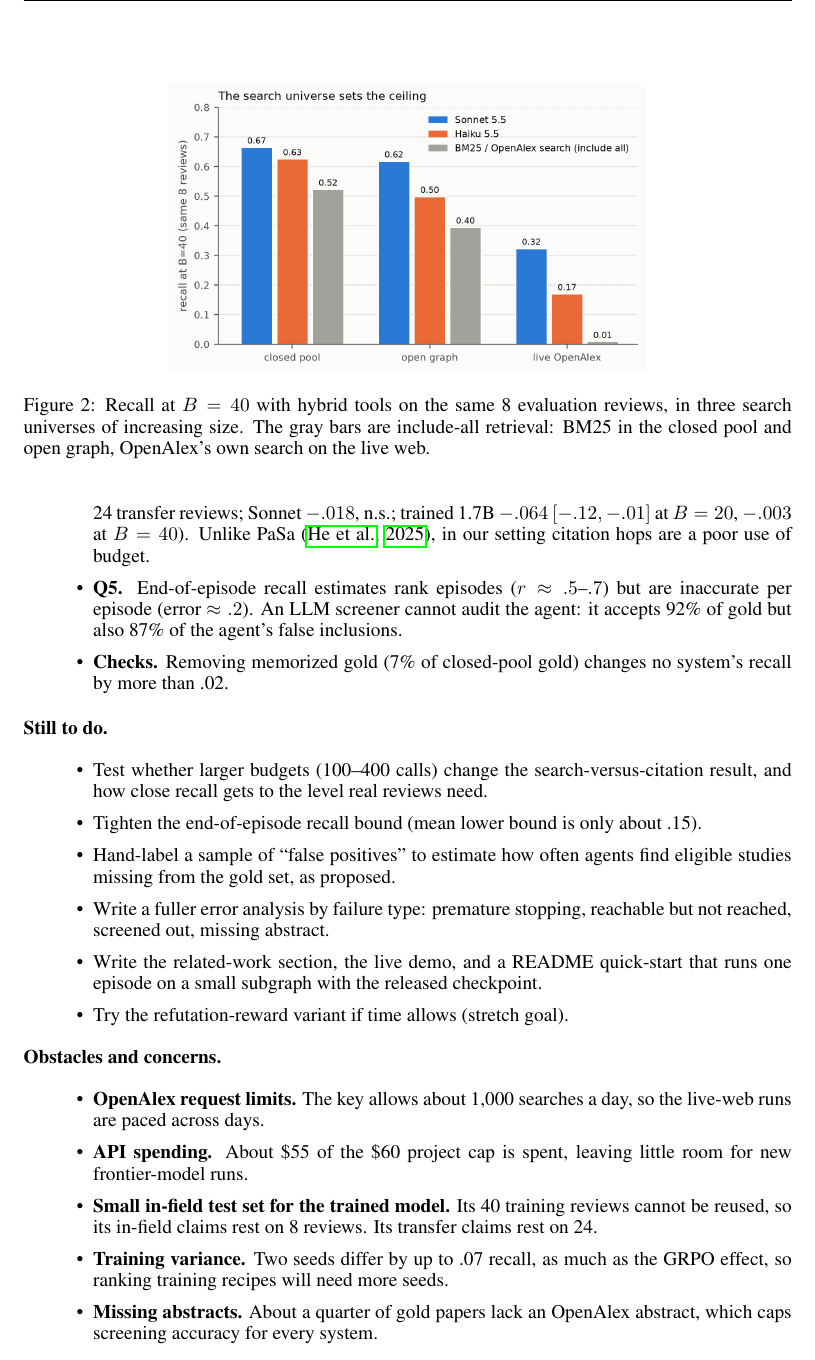
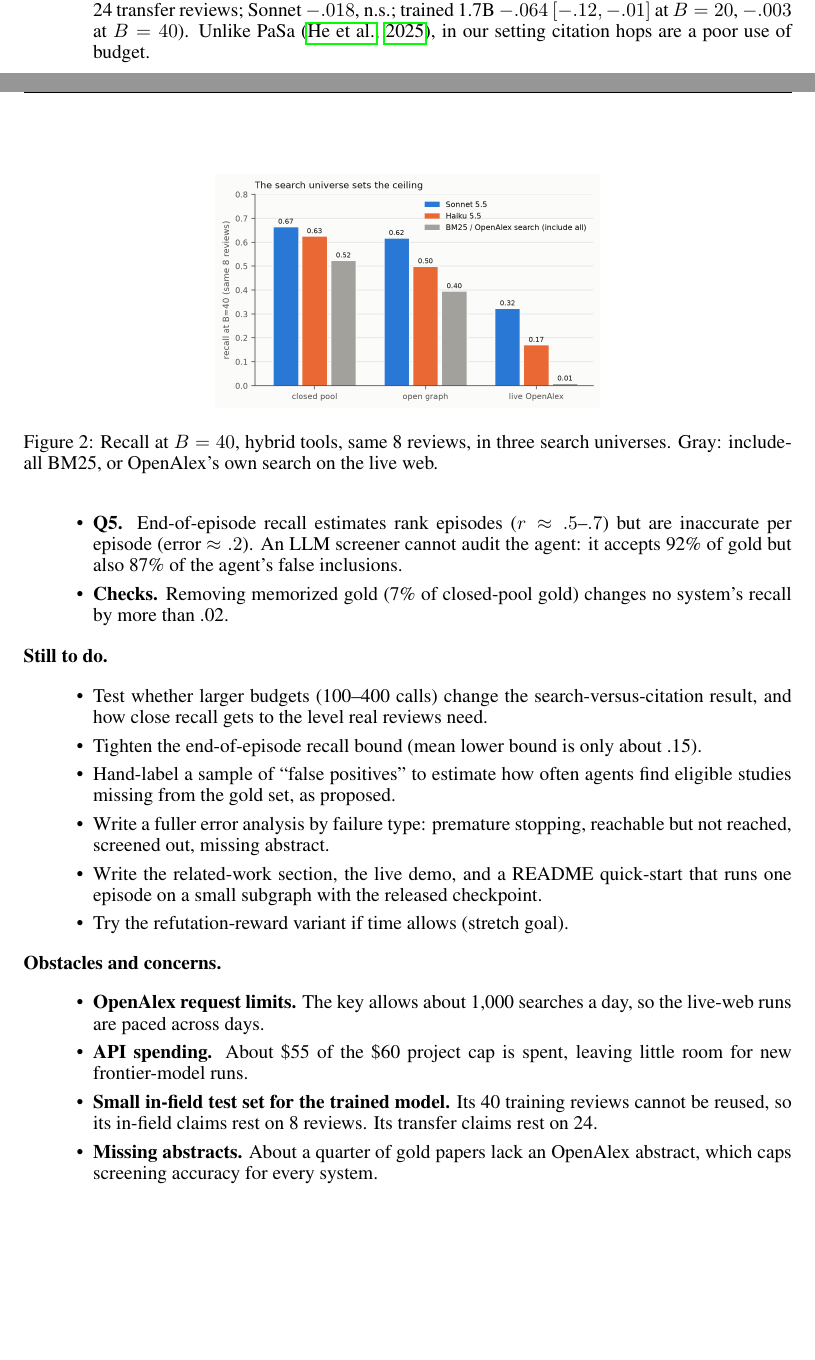
Before and after one commit to katherinewxu/literature-search-agent, a LaTeX document (docs/midway/main.tex): part of page 4 of 5 before the commit and two parts of pages 3 and 4 of 5 after it, the two joined at a grey line, cut so that both start at the same text, the shorter picture padded with empty space. Compiled offline with pdfLaTeX.

Commit message:
Midway report: fit two figures within the 4-page body limit
Co-Authored-By: Claude Opus 5.5 <noreply@anthropic.com>

```diff
--- a/docs/midway/main.tex
+++ b/docs/midway/main.tex
@@ -215,10 +210,9 @@ paired difference.
 
 \begin{figure}[t]
 \centering
-\includegraphics[width=0.62\linewidth]{figures/fig5_web.png}
-\caption{Recall at $B=40$ with hybrid tools on the same 8 evaluation reviews, in three search
-universes of increasing size. The gray bars are include-all retrieval: BM25 in the closed pool and
-open graph, OpenAlex's own search on the live web.}
+\includegraphics[width=0.5\linewidth]{figures/fig5_web.png}
+\caption{Recall at $B=40$, hybrid tools, same 8 reviews, in three search universes. Gray: include-all
+BM25, or OpenAlex's own search on the live web.}
 \label{fig:universe}
 \end{figure}
 
@@ -244,8 +238,6 @@ open graph, OpenAlex's own search on the live web.}
   frontier-model runs.
 \item \textbf{Small in-field test set for the trained model.} Its 40 training reviews cannot be
   reused, so its in-field claims rest on 8 reviews. Its transfer claims rest on 24.
-\item \textbf{Training variance.} Two seeds differ by up to .07 recall, as much as the GRPO
-  effect, so ranking training recipes will need more seeds.
 \item \textbf{Missing abstracts.} About a quarter of gold papers lack an OpenAlex abstract,
   which caps screening accuracy for every system.
 \end{itemize}
```
Also changed, not shown: docs/midway-preview.pdf, docs/midway/main.tex (13 more changed lines), 1 other file.
